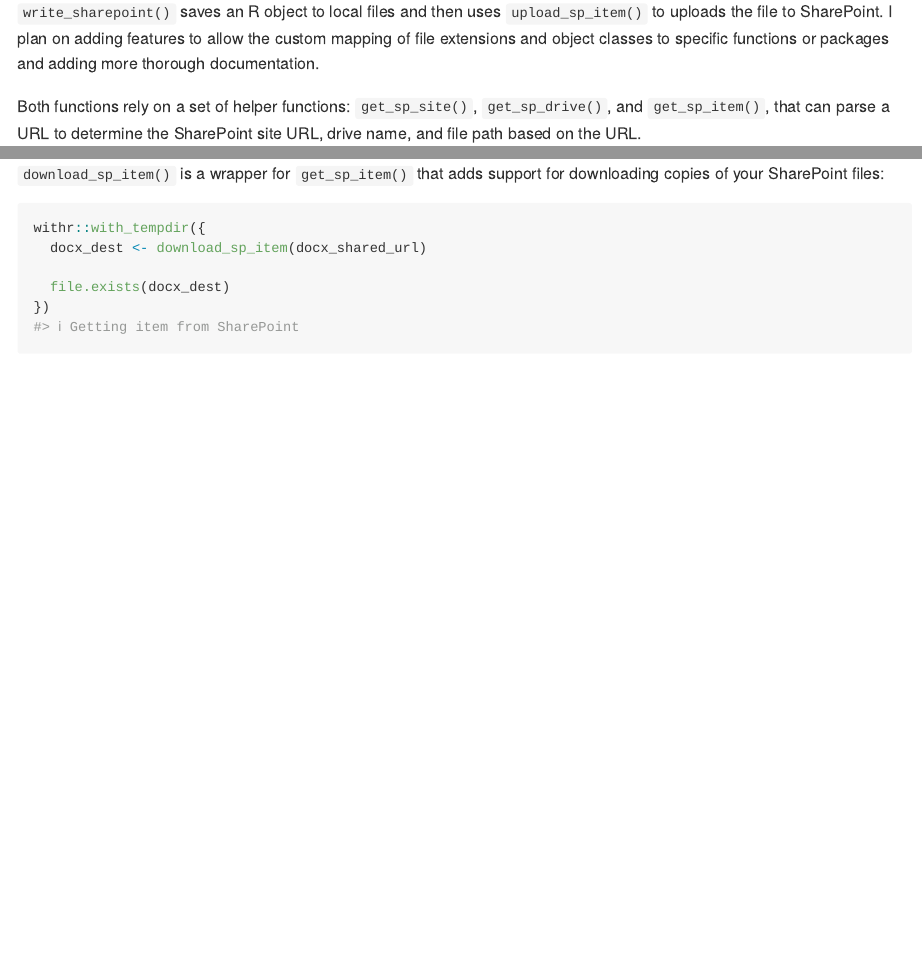
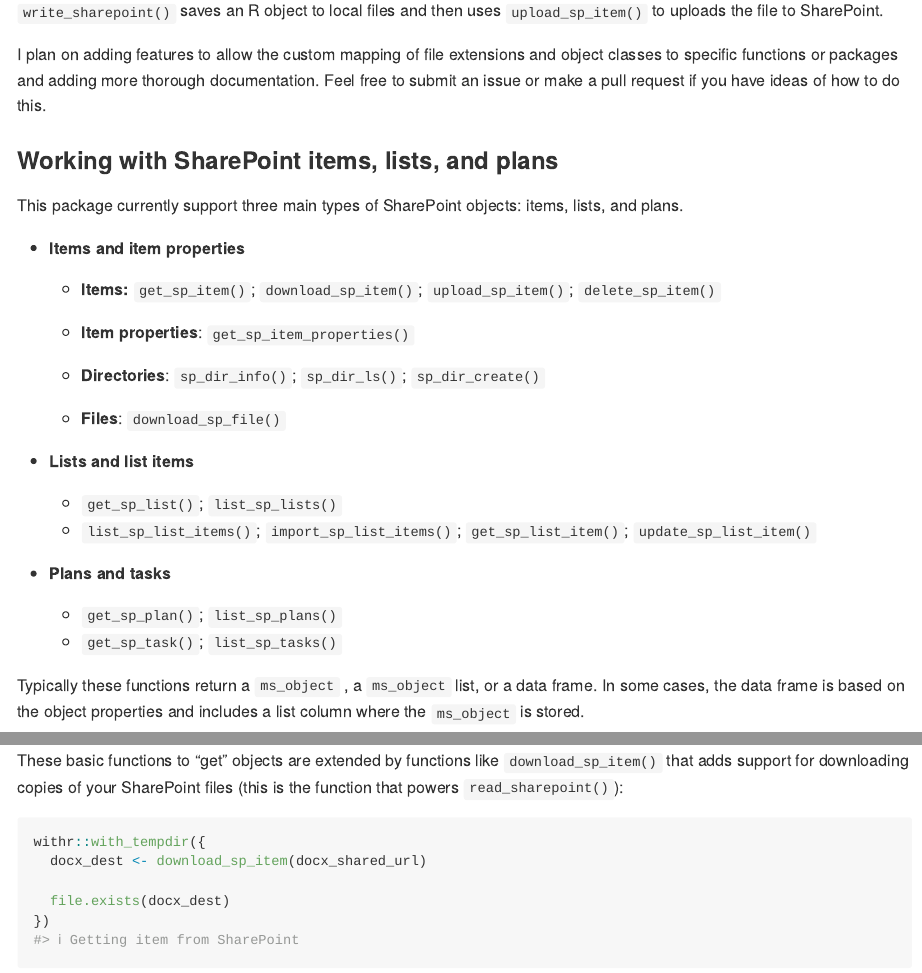
Before and after one commit to elipousson/sharepointr, an R Markdown document (README.Rmd): the page in a window 1100 px wide, from 1290 px down before the commit and from 1350 px down after it, so that both start at the same text, and a second part further down, joined at a grey line. Rendered offline with R 4.5, knitr and Pandoc, with nearby package versions; some code elsewhere in the file could not run offline; long lines of code are wrapped; badge pictures from the web are left out.

Commit message:
docs: expand README

````diff
--- a/README.Rmd
+++ b/README.Rmd
@@ -59,6 +62,32 @@
 read_sharepoint(docx_shared_url)
 ```
 
-`write_sharepoint()` saves an R object to local files and then uses `upload_sp_item()` to uploads the file to SharePoint. I plan on adding features to allow the custom mapping of file extensions and object classes to specific functions or packages and adding more thorough documentation.
+`write_sharepoint()` saves an R object to local files and then uses `upload_sp_item()` to uploads the file to SharePoint.
 
-Both functions rely on a set of helper functions: `get_sp_site()`, `get_sp_drive()`, and `get_sp_item()`, that can parse a URL to determine the SharePoint site URL, drive name, and file path based on the URL.
+I plan on adding features to allow the custom mapping of file extensions and object classes to specific functions or packages and adding more thorough documentation. Feel free to submit an issue or make a pull request if you have ideas of how to do this.
+
+### Working with SharePoint items, lists, and plans
+
+This package currently support three main types of SharePoint objects: items, lists, and plans.
+
+-   **Items and item properties**
+
+    -   **Items:** `get_sp_item()`; `download_sp_item()`; `upload_sp_item()`; `delete_sp_item()`
+
+    -   **Item properties**: `get_sp_item_properties()`
+
+    -   **Directories**: `sp_dir_info()`; `sp_dir_ls()`; `sp_dir_create()`
+
+    -   **Files**: `download_sp_file()`
+
+-   **Lists and list items**
+
+    -   `get_sp_list()`; `list_sp_lists()`
+    -   `list_sp_list_items()`; `import_sp_list_items()`; `get_sp_list_item()`; `update_sp_list_item()`
+
+-   **Plans and tasks**
+
+    -   `get_sp_plan()`; `list_sp_plans()`
+    -   `get_sp_task()`; `list_sp_tasks()`
+
+Typically these functions return a `ms_object` , a `ms_object` list, or a data frame. In some cases, the data frame is based on the object properties and includes a list column where the `ms_object` is stored.
@@ -64,0 +107,7 @@
+These basic functions to "get" objects are extended by functions like `download_sp_item()` that adds support for downloading copies of your SharePoint files (this is the function that powers `read_sharepoint()`):
+
+```{r}
+withr::with_tempdir({
+  docx_dest <- download_sp_item(docx_shared_url)
+
+  file.exists(docx_dest)
@@ -82,7 +140,0 @@
-`download_sp_item()` is a wrapper for `get_sp_item()` that adds support for downloading copies of your SharePoint files:
-
-```{r}
-withr::with_tempdir({
-  docx_dest <- download_sp_item(docx_shared_url)
-
-  file.exists(docx_dest)
````
Also changed, not shown: README.md, README.Rmd (57 more changed lines).
